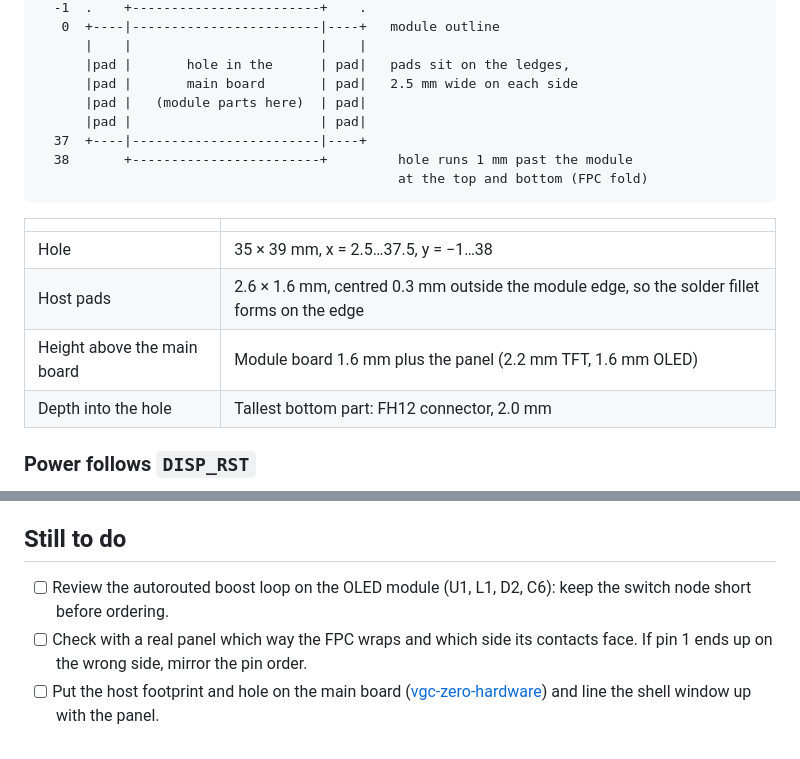
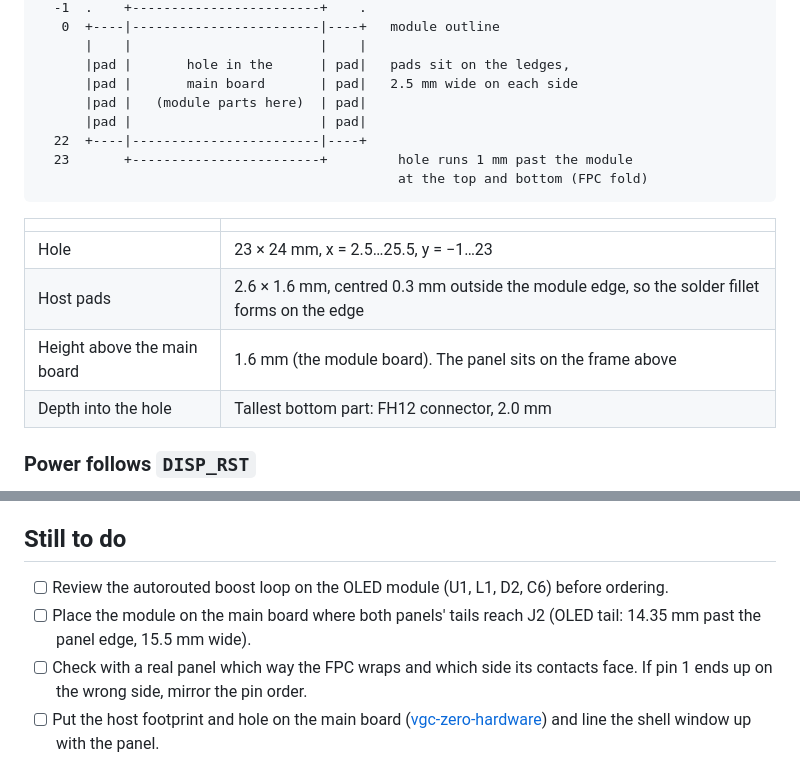
Before and after one commit to chili-chip/chili-display-module-hardware, a Markdown page: README.md, 2 parts joined by grey strips. GitHub-like rendering.

````diff
--- a/README.md
+++ b/README.md
@@ -56,16 +56,16 @@ The signals and GPIOs are the same as the old Waveshare module, so the firmware
       |pad |       main board       | pad|   2.5 mm wide on each side
       |pad |   (module parts here)  | pad|
       |pad |                        | pad|
-  37  +----|------------------------|----+
-  38       +------------------------+         hole runs 1 mm past the module
+  22  +----|------------------------|----+
+  23       +------------------------+         hole runs 1 mm past the module
                                               at the top and bottom (FPC fold)
 ```
 
 | | |
 |---|---|
-| Hole | 35 × 39 mm, x = 2.5…37.5, y = −1…38 |
+| Hole | 23 × 24 mm, x = 2.5…25.5, y = −1…23 |
 | Host pads | 2.6 × 1.6 mm, centred 0.3 mm outside the module edge, so the solder fillet forms on the edge |
-| Height above the main board | Module board 1.6 mm plus the panel (2.2 mm TFT, 1.6 mm OLED) |
+| Height above the main board | 1.6 mm (the module board). The panel sits on the frame above |
 | Depth into the hole | Tallest bottom part: FH12 connector, 2.0 mm |
 
 ### Power follows `DISP_RST`
@@ -126,7 +126,8 @@ When the boost is off, VOLED sits at about 3 V through L1 and D2 (normal for a n
 
 ## Still to do
 
-- [ ] Review the autorouted boost loop on the OLED module (U1, L1, D2, C6): keep the switch node short before ordering.
+- [ ] Review the autorouted boost loop on the OLED module (U1, L1, D2, C6) before ordering.
+- [ ] Place the module on the main board where both panels' tails reach J2 (OLED tail: 14.35 mm past the panel edge, 15.5 mm wide).
 - [ ] Check with a real panel which way the FPC wraps and which side its contacts face. If pin 1 ends up on the wrong side, mirror the pin order.
 - [ ] Put the host footprint and hole on the main board ([vgc-zero-hardware](https://github.com/chili-chip/vgc-zero-hardware)) and line the shell window up with the panel.
 - [ ] Pick the LCSC parts marked "to pick".
````
Also changed, not shown: other parts of README.md (+15 -15 lines), docs/images/oled-bottom.png, docs/images/oled-top.png, docs/images/tft-bottom.png, docs/images/tft-top.png, 3 other files.
